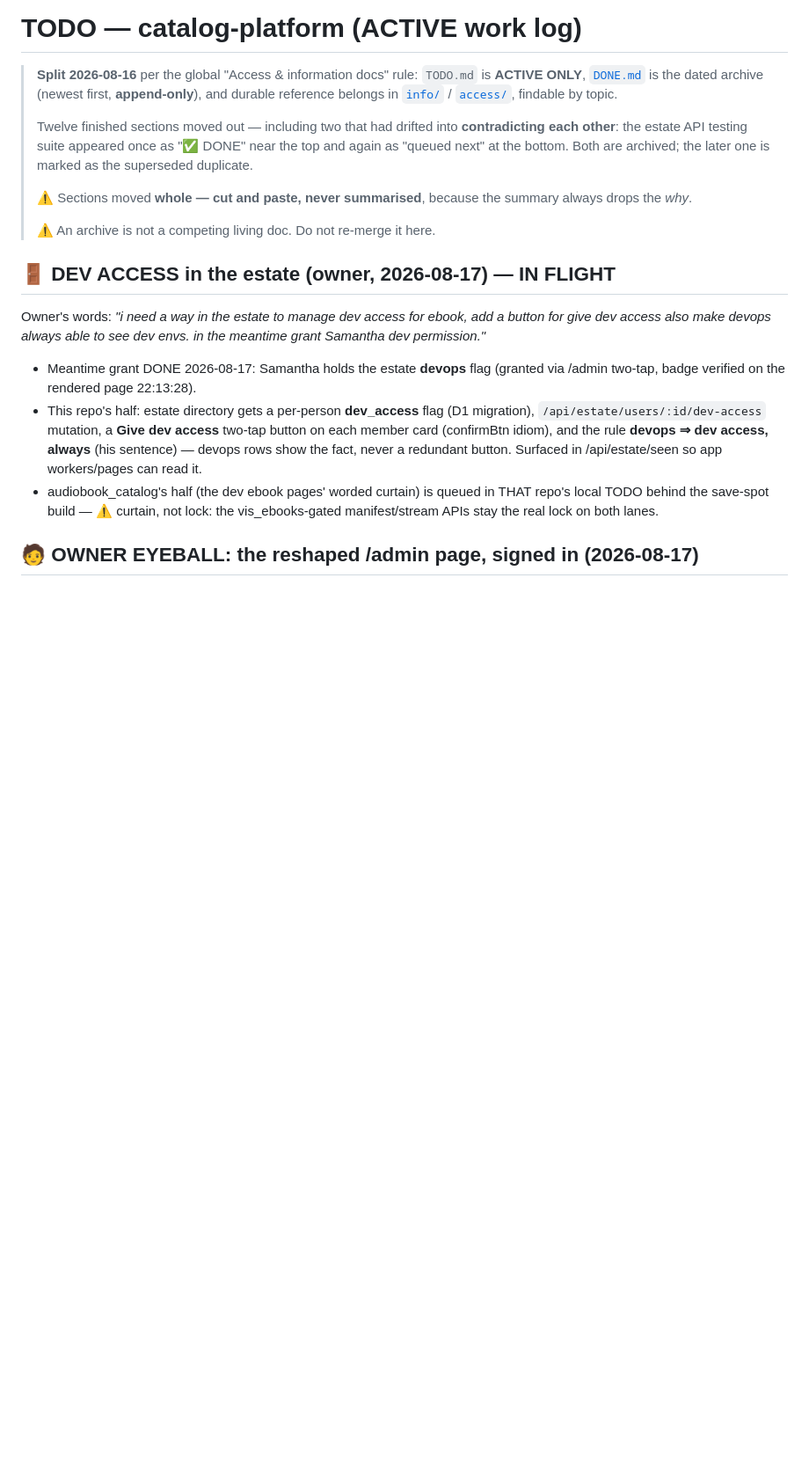
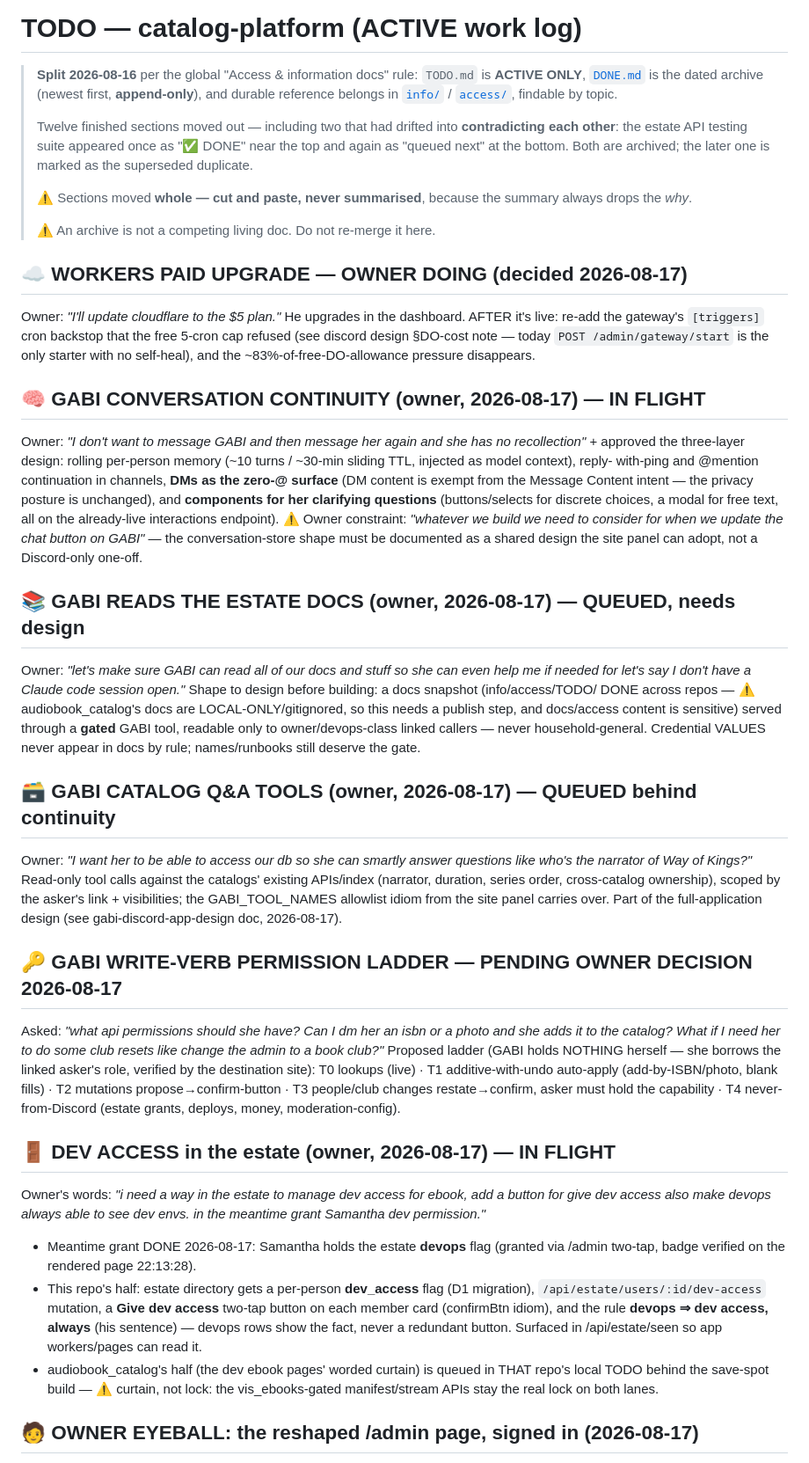
Before and after one commit to skymitch9/catalog-platform, a Markdown page: docs/TODO.md, the part around the change. Shown at 88% size. GitHub-like rendering; blank space fills up the shorter version.

Commit message:
﻿docs: GABI application batch on the todo (owner, 2026-08-17)
Continuity in flight; docs-access, catalog Q&A tools, write-verb ladder,
Workers Paid upgrade recorded with the owner's words.

Co-Authored-By: Claude Fable 5 <noreply@anthropic.com>
Claude-Session: https://claude.ai/code/session_01Y3ds6RJnRbqhF15Xc9ADuu

```diff
--- a/docs/TODO.md
+++ b/docs/TODO.md
@@ -14,6 +14,59 @@
 > summary always drops the *why*.
 >
 > ⚠️ An archive is not a competing living doc. Do not re-merge it here.
+
+## ☁️ WORKERS PAID UPGRADE — OWNER DOING (decided 2026-08-17)
+
+Owner: *"I'll update cloudflare to the $5 plan."* He upgrades in the
+dashboard. AFTER it's live: re-add the gateway's `[triggers]` cron backstop
+that the free 5-cron cap refused (see discord design §DO-cost note — today
+`POST /admin/gateway/start` is the only starter with no self-heal), and the
+~83%-of-free-DO-allowance pressure disappears.
+
+## 🧠 GABI CONVERSATION CONTINUITY (owner, 2026-08-17) — IN FLIGHT
+
+Owner: *"I don't want to message GABI and then message her again and she has
+no recollection"* + approved the three-layer design: rolling per-person
+memory (~10 turns / ~30-min sliding TTL, injected as model context), reply-
+with-ping and @mention continuation in channels, **DMs as the zero-@
+surface** (DM content is exempt from the Message Content intent — the
+privacy posture is unchanged), and **components for her clarifying
+questions** (buttons/selects for discrete choices, a modal for free text,
+all on the already-live interactions endpoint). ⚠️ Owner constraint:
+*"whatever we build we need to consider for when we update the chat button
+on GABI"* — the conversation-store shape must be documented as a shared
+design the site panel can adopt, not a Discord-only one-off.
+
+## 📚 GABI READS THE ESTATE DOCS (owner, 2026-08-17) — QUEUED, needs design
+
+Owner: *"let's make sure GABI can read all of our docs and stuff so she can
+even help me if needed for let's say I don't have a Claude code session
+open."* Shape to design before building: a docs snapshot (info/access/TODO/
+DONE across repos — ⚠️ audiobook_catalog's docs are LOCAL-ONLY/gitignored, so
+this needs a publish step, and docs/access content is sensitive) served
+through a **gated** GABI tool, readable only to owner/devops-class linked
+callers — never household-general. Credential VALUES never appear in docs by
+rule; names/runbooks still deserve the gate.
+
+## 🗃️ GABI CATALOG Q&A TOOLS (owner, 2026-08-17) — QUEUED behind continuity
+
+Owner: *"I want her to be able to access our db so she can smartly answer
+questions like who's the narrator of Way of Kings?"* Read-only tool calls
+against the catalogs' existing APIs/index (narrator, duration, series order,
+cross-catalog ownership), scoped by the asker's link + visibilities; the
+GABI_TOOL_NAMES allowlist idiom from the site panel carries over. Part of
+the full-application design (see gabi-discord-app-design doc, 2026-08-17).
+
+## 🔑 GABI WRITE-VERB PERMISSION LADDER — PENDING OWNER DECISION 2026-08-17
+
+Asked: *"what api permissions should she have? Can I dm her an isbn or a
+photo and she adds it to the catalog? What if I need her to do some club
+resets like change the admin to a book club?"* Proposed ladder (GABI holds
+NOTHING herself — she borrows the linked asker's role, verified by the
+destination site): T0 lookups (live) · T1 additive-with-undo auto-apply
+(add-by-ISBN/photo, blank fills) · T2 mutations propose→confirm-button ·
+T3 people/club changes restate→confirm, asker must hold the capability ·
+T4 never-from-Discord (estate grants, deploys, money, moderation-config).
 
 ## 🚪 DEV ACCESS in the estate (owner, 2026-08-17) — IN FLIGHT
 
```
